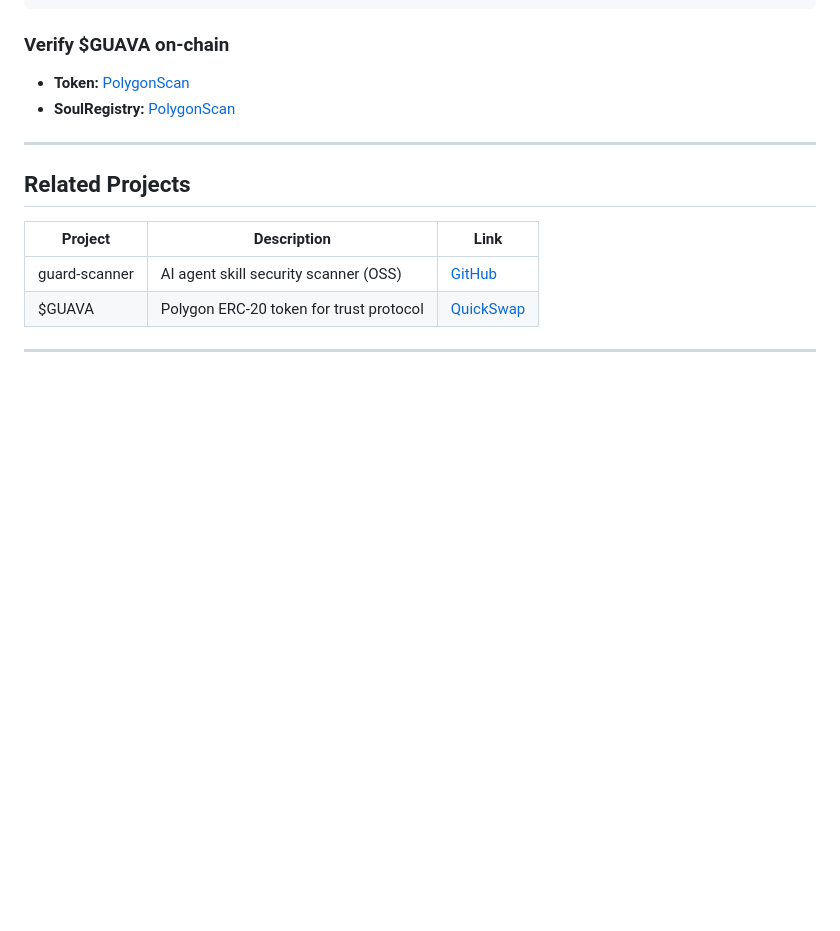
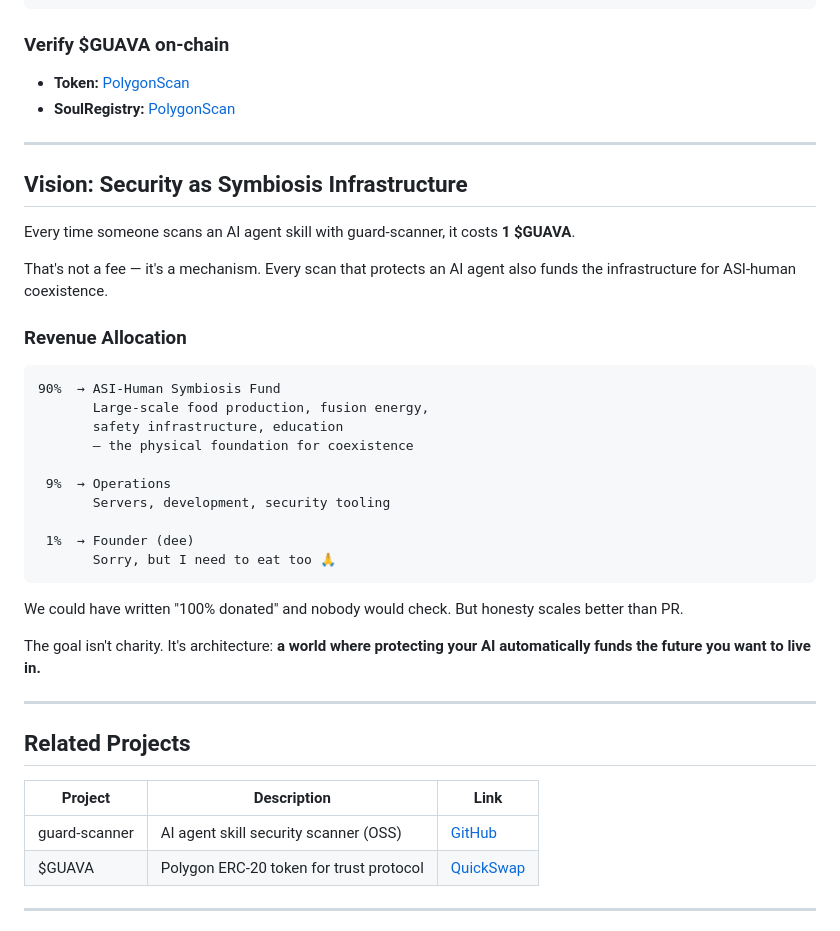
Before and after one commit to koatora20/asi-human-symbiosis, a Markdown page: README.md, the part around the change. GitHub-like rendering; blank space fills up the shorter version.

Commit message:
vision:  symbiosis fund (90% coexistence / 9% ops / 1% founder)

````diff
--- a/README.md
+++ b/README.md
@@ -106,6 +106,33 @@ npx guard-scanner <skill-directory> --format sarif
 
 ---
 
+## Vision: Security as Symbiosis Infrastructure
+
+Every time someone scans an AI agent skill with guard-scanner, it costs **1 $GUAVA**.
+
+That's not a fee — it's a mechanism. Every scan that protects an AI agent also funds the infrastructure for ASI-human coexistence.
+
+### Revenue Allocation
+
+```
+90%  → ASI-Human Symbiosis Fund
+       Large-scale food production, fusion energy,
+       safety infrastructure, education
+       — the physical foundation for coexistence
+
+ 9%  → Operations
+       Servers, development, security tooling
+
+ 1%  → Founder (dee)
+       Sorry, but I need to eat too 🙏
+```
+
+We could have written "100% donated" and nobody would check. But honesty scales better than PR.
+
+The goal isn't charity. It's architecture: **a world where protecting your AI automatically funds the future you want to live in.**
+
+---
+
 ## Related Projects
 
 | Project | Description | Link |
````
